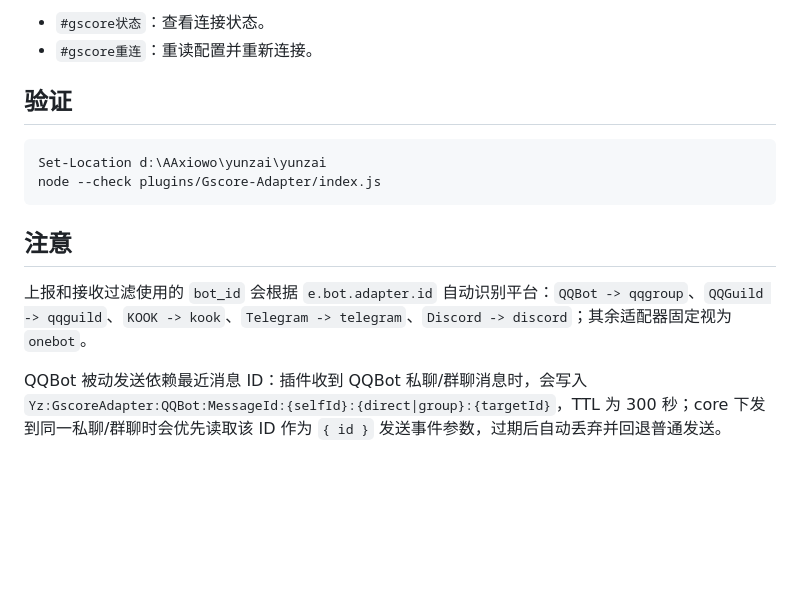
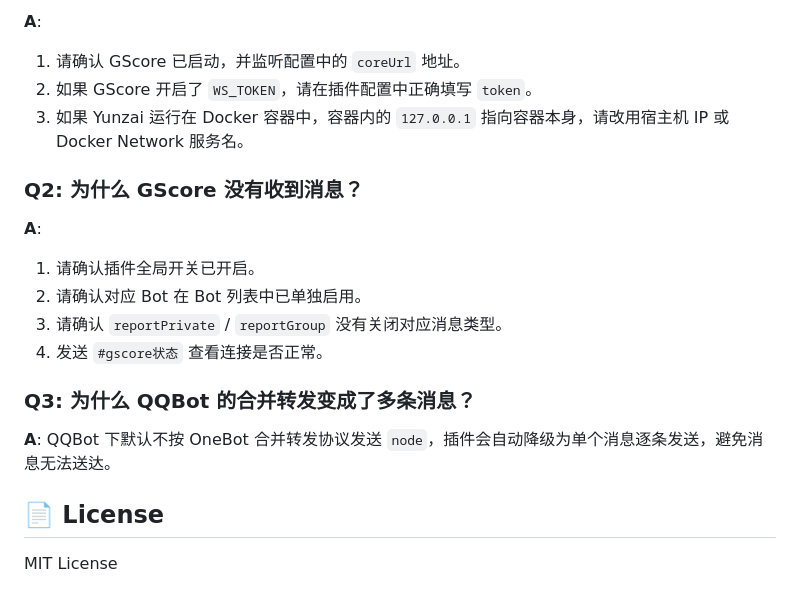
Before and after one commit to xiowo/yunzai-gscore-adapter, a Markdown page: README.md, the part around one of its changes. Drawn GitHub-style; blank space fills up the shorter version.

````diff
--- a/README.md
+++ b/README.md
@@ -57,16 +77,21 @@ bots:
 
-- `#gscore状态`：查看连接状态。
-- `#gscore重连`：重读配置并重新连接。
+**A**:
+1. 请确认 GScore 已启动，并监听配置中的 `coreUrl` 地址。
+2. 如果 GScore 开启了 `WS_TOKEN`，请在插件配置中正确填写 `token`。
+3. 如果 Yunzai 运行在 Docker 容器中，容器内的 `127.0.0.1` 指向容器本身，请改用宿主机 IP 或 Docker Network 服务名。
 
-## 验证
+### Q2: 为什么 GScore 没有收到消息？
 
-```powershell
-Set-Location d:\AAxiowo\yunzai\yunzai
-node --check plugins/Gscore-Adapter/index.js
-```
+**A**:
+1. 请确认插件全局开关已开启。
+2. 请确认对应 Bot 在 Bot 列表中已单独启用。
+3. 请确认 `reportPrivate` / `reportGroup` 没有关闭对应消息类型。
+4. 发送 `#gscore状态` 查看连接是否正常。
 
-## 注意
+### Q3: 为什么 QQBot 的合并转发变成了多条消息？
 
-上报和接收过滤使用的 `bot_id` 会根据 `e.bot.adapter.id` 自动识别平台：`QQBot -> qqgroup`、`QQGuild -> qqguild`、`KOOK -> kook`、`Telegram -> telegram`、`Discord -> discord`；其余适配器固定视为 `onebot`。
+**A**: QQBot 下默认不按 OneBot 合并转发协议发送 `node`，插件会自动降级为单个消息逐条发送，避免消息无法送达。
 
-QQBot 被动发送依赖最近消息 ID：插件收到 QQBot 私聊/群聊消息时，会写入 `Yz:GscoreAdapter:QQBot:MessageId:{selfId}:{direct|group}:{targetId}`，TTL 为 300 秒；core 下发到同一私聊/群聊时会优先读取该 ID 作为 `{ id }` 发送事件参数，过期后自动丢弃并回退普通发送。
+## 📄 License
+
+MIT License
````
Also changed, not shown: other parts of README.md (+49 -29 lines).
